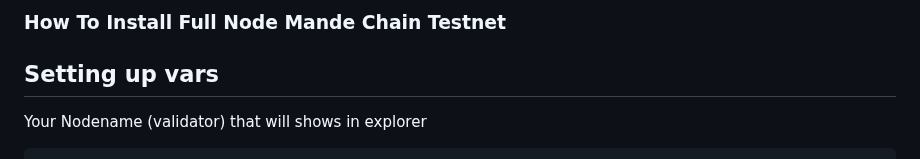
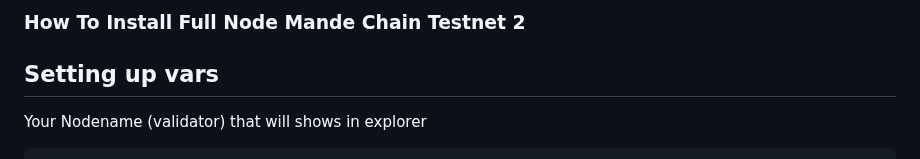
Before and after one commit to konsortech/Node, a Markdown page: Testnet/Mande/readme.md, the part around the change. GitHub-like rendering.

```diff
--- a/Testnet/Mande/readme.md
+++ b/Testnet/Mande/readme.md
@@ -1,4 +1,4 @@
-### How To Install Full Node Mande Chain Testnet
+### How To Install Full Node Mande Chain Testnet 2
 
 ## Setting up vars
 Your Nodename (validator) that will shows in explorer
```
